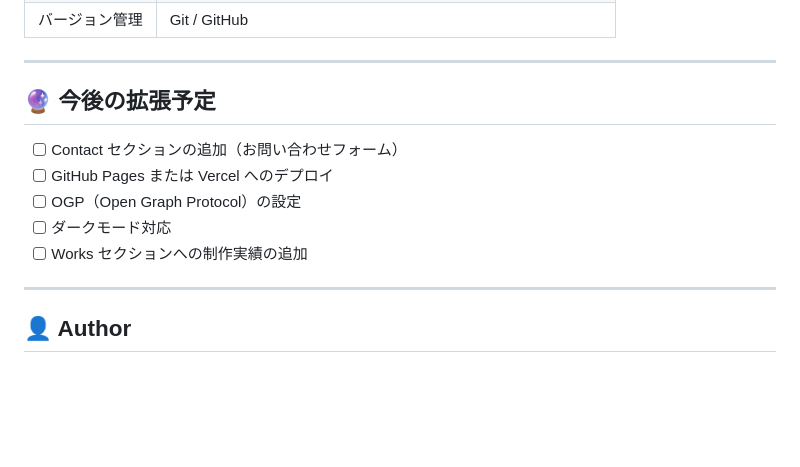
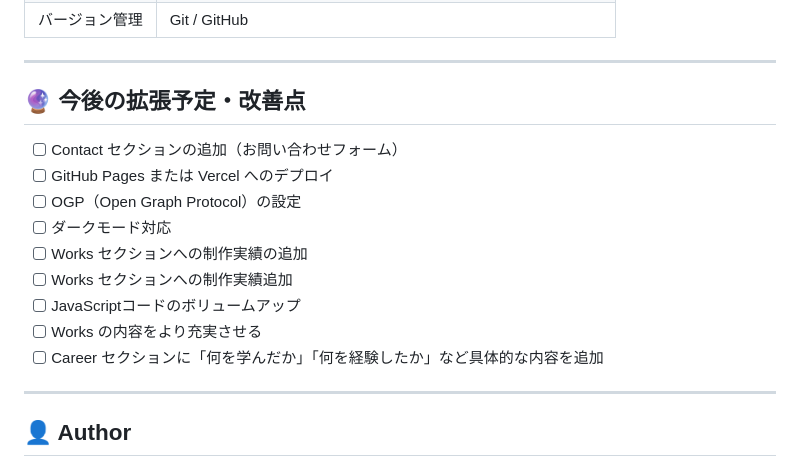
Before and after one commit to biguver-cloud/Portfolio_site, a Markdown page: README.md, the part around the change. Rendered like a GitHub page; blank space fills up the shorter version.

Commit message:
READMEに課題点を追記

```diff
--- a/README.md
+++ b/README.md
@@ -71,13 +71,17 @@ Portfolio_site/
 
 ---
 
-## 🔮 今後の拡張予定
+## 🔮 今後の拡張予定・改善点
 
 - [ ] Contact セクションの追加（お問い合わせフォーム）
 - [ ] GitHub Pages または Vercel へのデプロイ
 - [ ] OGP（Open Graph Protocol）の設定
 - [ ] ダークモード対応
 - [ ] Works セクションへの制作実績の追加
+- [ ] Works セクションへの制作実績追加
+- [ ] JavaScriptコードのボリュームアップ
+- [ ] Works の内容をより充実させる
+- [ ] Career セクションに「何を学んだか」「何を経験したか」など具体的な内容を追加
 
 ---
 
```
